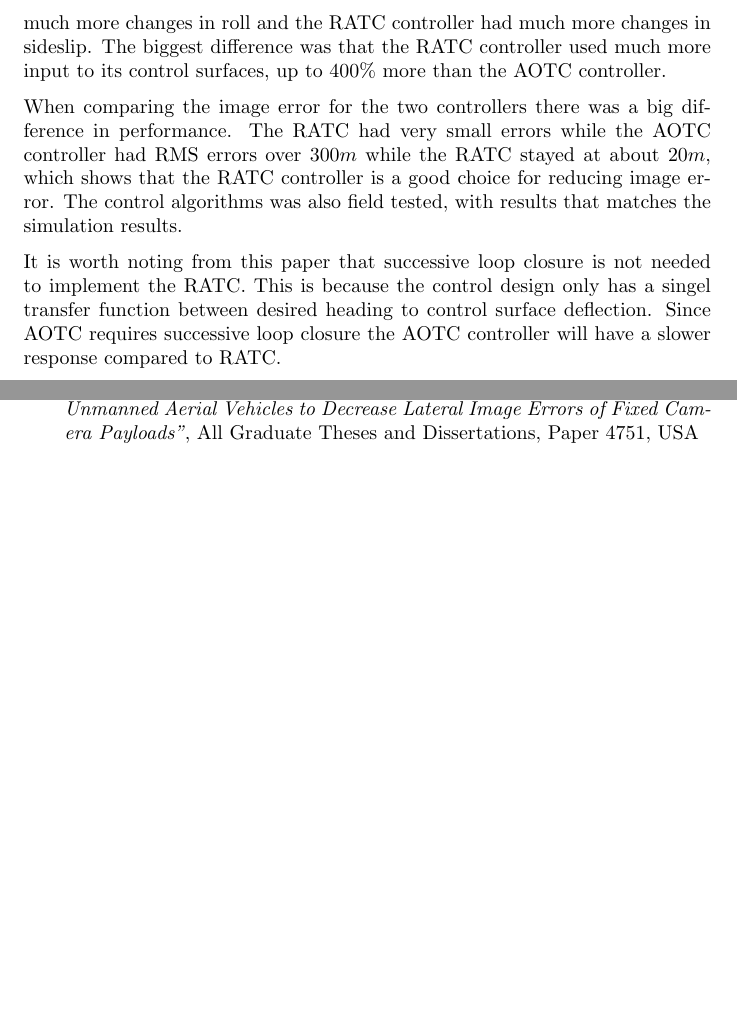
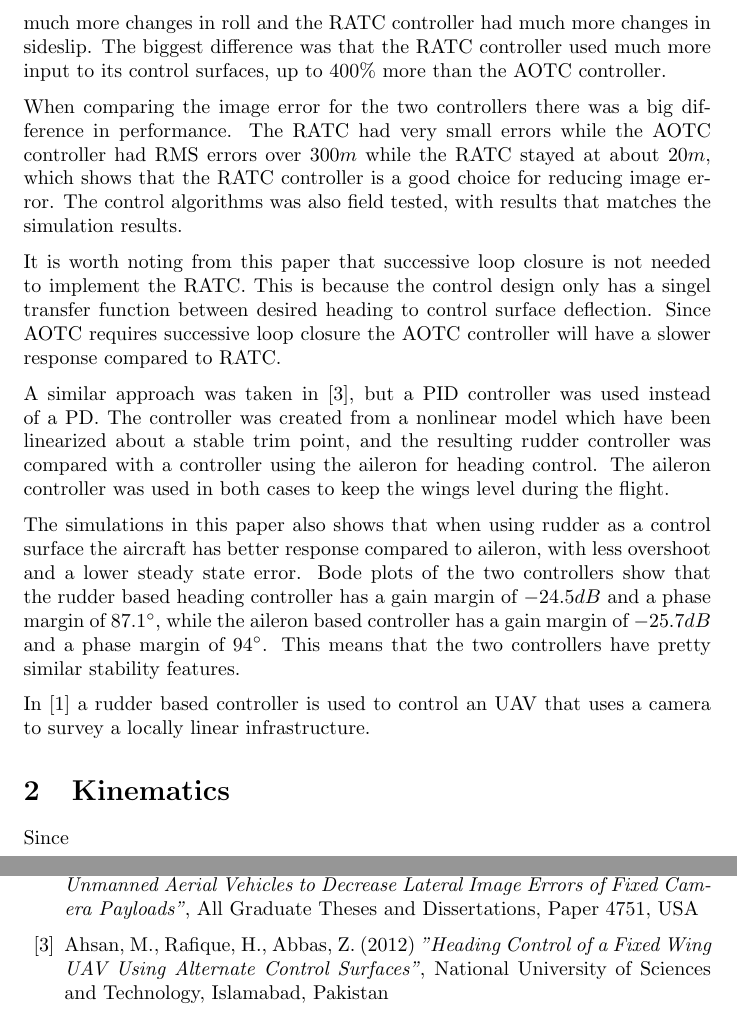
Before and after one commit to andvib/uav-path, a LaTeX document (doc/main.tex, which reads doc/bib.tex, doc/kinematic/kinematics.tex, doc/literature/heading_controller.tex): two parts of pages 2 and 3 of 3, joined at a grey line, cut so that both start at the same text, the shorter picture padded with empty space. Compiled offline with pdfLaTeX.

Commit message:
Added pakistani stuff, restructured so that the kinematic model fits into main tex doc

```diff
--- a/doc/bib.tex
+++ b/doc/bib.tex
@@ -10,5 +10,9 @@
 	\emph{"Rudder Augmented Trajectory Correction for Unmanned Aerial Vehicles to Decrease Lateral Image Errors of Fixed Camera Payloads"},
 	All Graduate Theses and Dissertations, Paper 4751, USA
 
+	\bibitem{alternateSurfaceAhsan}
+	Ahsan, M., Rafique, H., Abbas, Z. (2012)
+	\emph{"Heading Control of a Fixed Wing UAV Using Alternate Control Surfaces"},
+	National University of Sciences and Technology, Islamabad, Pakistan
 
 \end{thebibliography}
--- /dev/null
+++ b/doc/kinematic/kinematics.tex
@@ -0,0 +1,2 @@
+\section{Kinematics}
+Since
--- a/doc/literature/heading_controller.tex
+++ b/doc/literature/heading_controller.tex
@@ -17,3 +17,11 @@ The simulation was done with two test cases, one without wind and one with wind,
 When comparing the image error for the two controllers there was a big difference in performance. The RATC had very small errors while the AOTC controller had RMS errors over $300 m$ while the RATC stayed at about $20 m$, which shows that the RATC controller is a good choice for reducing image error. The control algorithms was also field tested, with results that matches the simulation results.
 
 It is worth noting from this paper that successive loop closure is not needed to implement the RATC. This is because the control design only has a singel transfer function between desired heading to control surface deflection. Since AOTC requires successive loop closure the AOTC controller will have a slower response compared to RATC.
+
+%% Heading Control of a Fixed Wing UAV Using Alternate Control Surfaces %%
+A similar approach was taken in \cite{alternateSurfaceAhsan}, but a PID controller was used instead of a PD. The controller was created from a nonlinear model which have been linearized about a stable trim point, and the resulting rudder controller was compared with a controller using the aileron for heading control. The aileron controller was used in both cases to keep the wings level during the flight.
+
+The simulations in this paper also shows that when using rudder as a control surface the aircraft has better response compared to aileron, with less overshoot and a lower steady state error. Bode plots of the two controllers show that the rudder based heading controller has a gain margin of $-24.5 dB$ and a phase margin of $87.1 \degree$, while the aileron based controller has a gain margin of $-25.7 dB$ and a phase margin of $94 \degree$. This means that the two controllers have pretty similar stability features.
+
+%% Skid-to-Turn, MILLS %%
+In \cite{skidToTurnMills} a rudder based controller is used to control an UAV that uses a camera to survey a locally linear infrastructure.
--- a/doc/main.tex
+++ b/doc/main.tex
@@ -2,13 +2,15 @@
 \usepackage[utf8]{inputenc}
 \usepackage{parskip}
 \usepackage{import}
+\usepackage{gensymb}
+\usepackage{amsmath, amssymb, bm}
 
 
 \begin{document}
 
 \import{literature/}{introduction.tex}
 
-
+\import{kinematic/}{kinematics.tex}
 
 
 
```
Also changed, not shown: doc/kinematic/kinematic_test.tex (renamed from doc/kinematic/kinematic.tex), doc/main.pdf.
